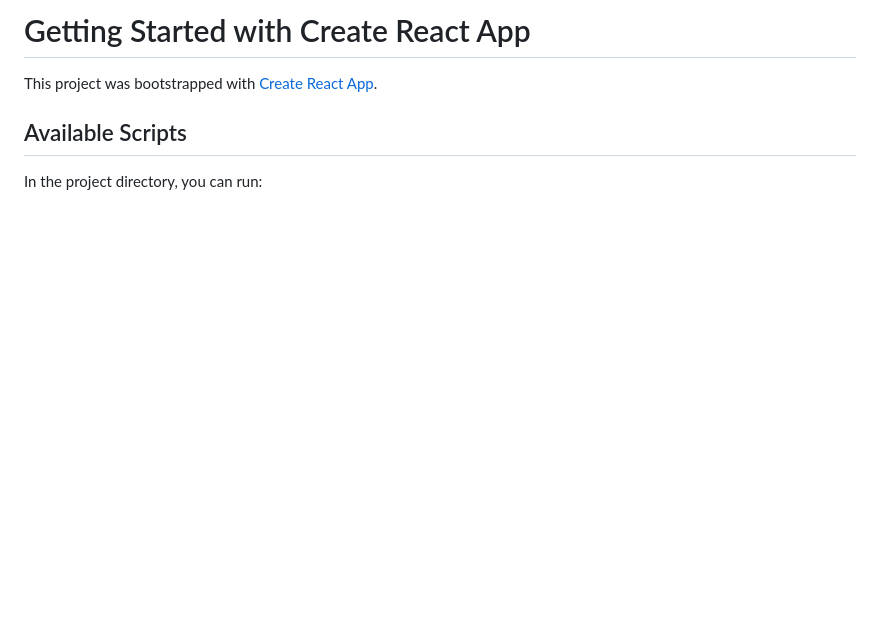
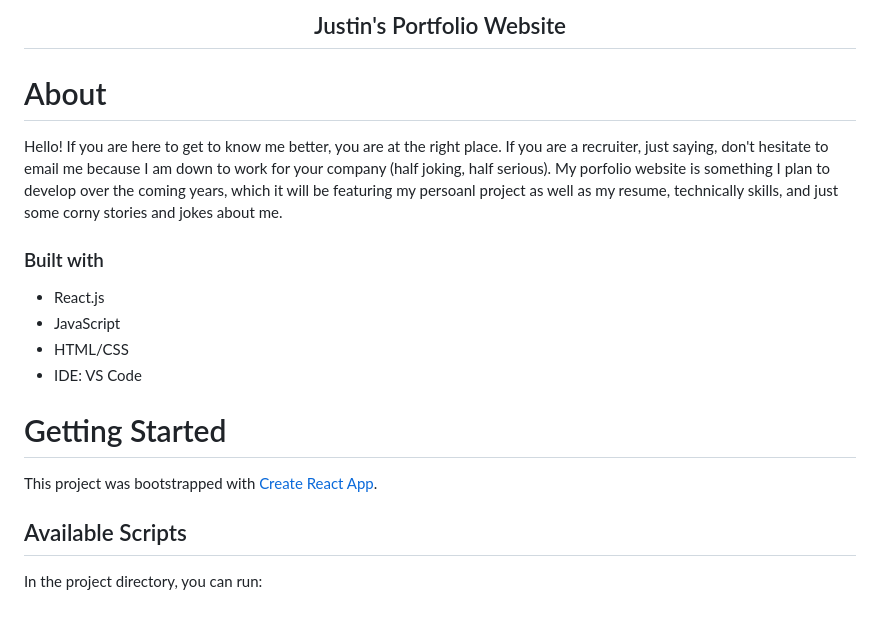
Before and after one commit to justinyoon95/justinyoon95.github.io, a Markdown page: README.md, the part around the change. Rendered like a GitHub page; blank space fills up the shorter version.

```diff
--- a/README.md
+++ b/README.md
@@ -1,4 +1,17 @@
-# Getting Started with Create React App
+<h2 align="center">
+    Justin's Portfolio Website
+</h2>
+
+# About
+Hello! If you are here to get to know me better, you are at the right place. If you are a recruiter, just saying, don't hesitate to email me because I am down to work for your company (half joking, half serious). My porfolio website is something I plan to develop over the coming years, which it will be featuring my persoanl project as well as my resume, technically skills, and just some corny stories and jokes about me.
+
+### Built with
+- React.js
+- JavaScript
+- HTML/CSS
+- IDE: VS Code
+
+# Getting Started
 
 This project was bootstrapped with [Create React App](https://github.com/facebook/create-react-app).
 
```
